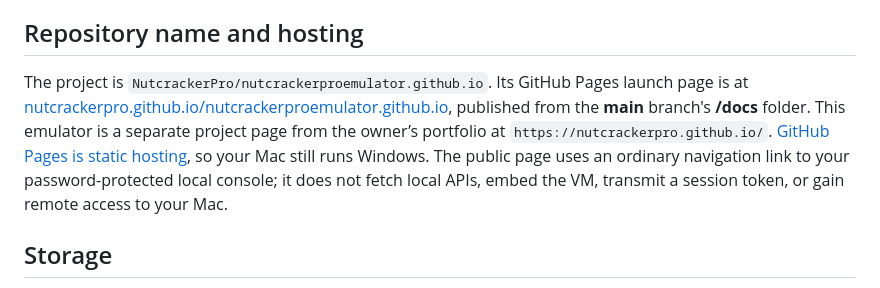
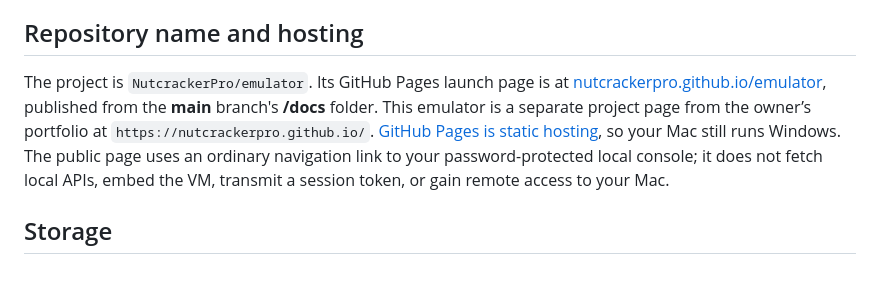
Before and after one commit to NutcrackerPro/emulator, a Markdown page: README.md, the part around the change. Rendered like a GitHub page.

Commit message:
Use the short emulator repository and website address

```diff
--- a/README.md
+++ b/README.md
@@ -93,7 +93,7 @@ Blue Archive's [official Steam Deck support](https://forum.nexon.com/bluearchive
 
 ## Repository name and hosting
 
-The project is `NutcrackerPro/nutcrackerproemulator.github.io`. Its GitHub Pages launch page is at [nutcrackerpro.github.io/nutcrackerproemulator.github.io](https://nutcrackerpro.github.io/nutcrackerproemulator.github.io/), published from the **main** branch's **/docs** folder. This emulator is a separate project page from the owner’s portfolio at `https://nutcrackerpro.github.io/`. [GitHub Pages is static hosting](https://docs.github.com/en/pages/getting-started-with-github-pages/what-is-github-pages), so your Mac still runs Windows. The public page uses an ordinary navigation link to your password-protected local console; it does not fetch local APIs, embed the VM, transmit a session token, or gain remote access to your Mac.
+The project is `NutcrackerPro/emulator`. Its GitHub Pages launch page is at [nutcrackerpro.github.io/emulator](https://nutcrackerpro.github.io/emulator/), published from the **main** branch's **/docs** folder. This emulator is a separate project page from the owner’s portfolio at `https://nutcrackerpro.github.io/`. [GitHub Pages is static hosting](https://docs.github.com/en/pages/getting-started-with-github-pages/what-is-github-pages), so your Mac still runs Windows. The public page uses an ordinary navigation link to your password-protected local console; it does not fetch local APIs, embed the VM, transmit a session token, or gain remote access to your Mac.
 
 ## Storage
 
```
